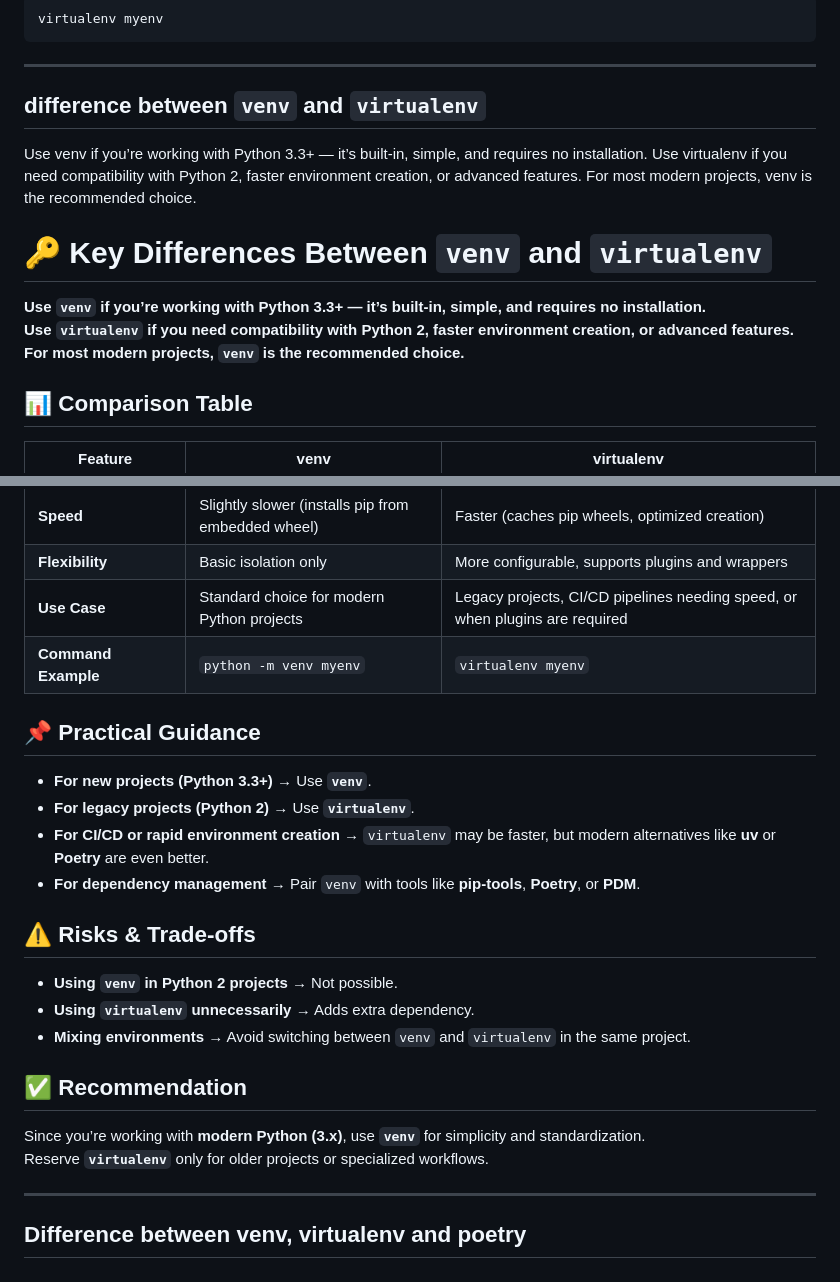
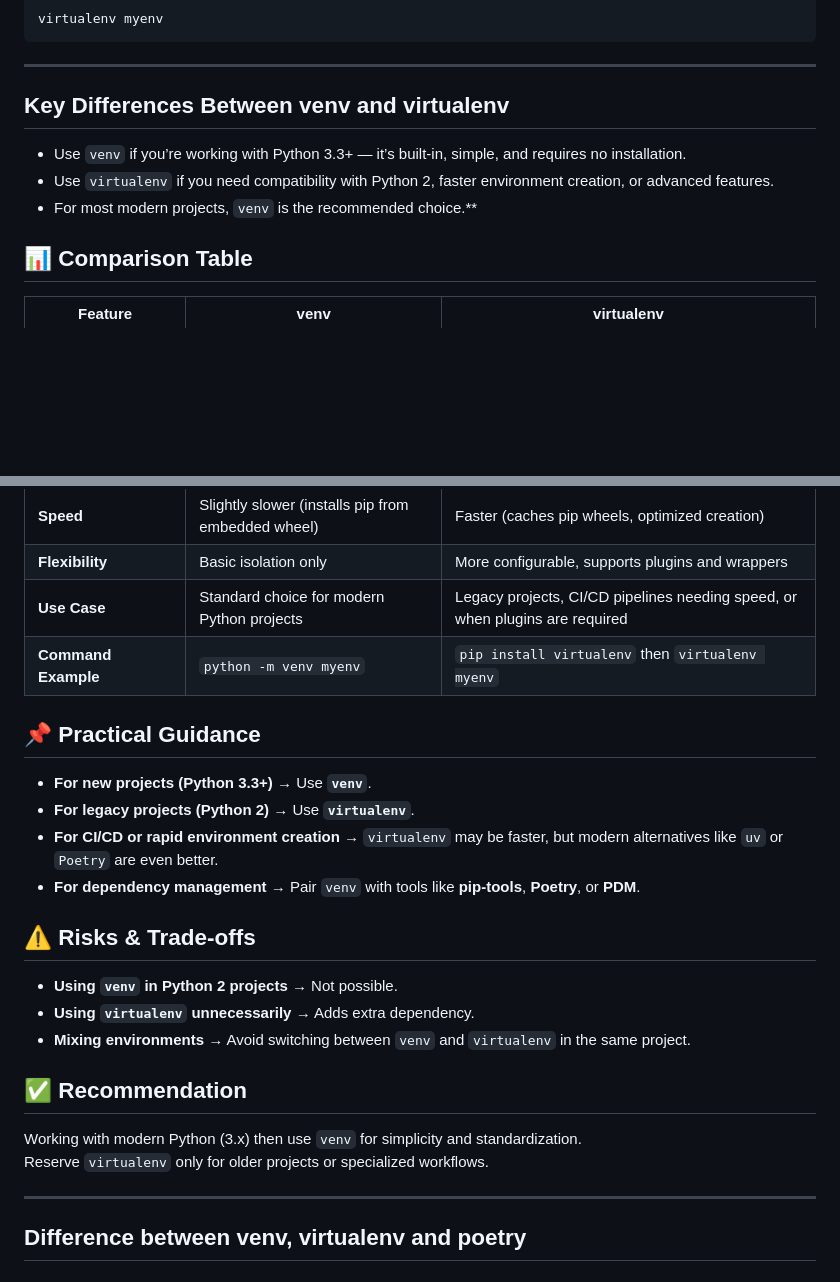
Before and after one commit to donthuavinashbabu/python, a Markdown page: virtual-environments.md, 2 parts joined by grey strips. Rendered like a GitHub page; blank space fills up the shorter version.

````diff
--- a/virtual-environments.md
+++ b/virtual-environments.md
@@ -152,14 +153,10 @@ virtualenv myenv
 ```
 
 ---
-## difference between `venv` and `virtualenv`
-Use venv if you’re working with Python 3.3+ — it’s built-in, simple, and requires no installation. Use virtualenv if you need compatibility with Python 2, faster environment creation, or advanced features. For most modern projects, venv is the recommended choice.
-
-# 🔑 Key Differences Between `venv` and `virtualenv`
-
-**Use `venv` if you’re working with Python 3.3+ — it’s built-in, simple, and requires no installation.
-Use `virtualenv` if you need compatibility with Python 2, faster environment creation, or advanced features.
-For most modern projects, `venv` is the recommended choice.**
+## Key Differences Between venv and virtualenv
+- Use `venv` if you’re working with Python 3.3+ — it’s built-in, simple, and requires no installation.
+- Use `virtualenv` if you need compatibility with Python 2, faster environment creation, or advanced features.
+- For most modern projects, `venv` is the recommended choice.**
 
 ## 📊 Comparison Table
 
@@ -170,12 +167,12 @@ For most modern projects, `venv` is the recommended choice.**
 | **Speed** | Slightly slower (installs pip from embedded wheel) | Faster (caches pip wheels, optimized creation) |
 | **Flexibility** | Basic isolation only | More configurable, supports plugins and wrappers |
 | **Use Case** | Standard choice for modern Python projects | Legacy projects, CI/CD pipelines needing speed, or when plugins are required |
-| **Command Example** | `python -m venv myenv` | `virtualenv myenv` |
+| **Command Example** | `python -m venv myenv` | `pip install virtualenv` then `virtualenv myenv` |
 
 ## 📌 Practical Guidance
 - **For new projects (Python 3.3+)** → Use **`venv`**.
 - **For legacy projects (Python 2)** → Use **`virtualenv`**.
-- **For CI/CD or rapid environment creation** → `virtualenv` may be faster, but modern alternatives like **uv** or **Poetry** are even better.
+- **For CI/CD or rapid environment creation** → `virtualenv` may be faster, but modern alternatives like `uv` or `Poetry` are even better.
 - **For dependency management** → Pair `venv` with tools like **pip-tools**, **Poetry**, or **PDM**.
 
 ## ⚠️ Risks & Trade-offs
@@ -184,8 +181,8 @@ For most modern projects, `venv` is the recommended choice.**
 - **Mixing environments** → Avoid switching between `venv` and `virtualenv` in the same project.
 
 ## ✅ Recommendation
-Since you’re working with **modern Python (3.x)**, use **`venv`** for simplicity and standardization.
-Reserve **`virtualenv`** only for older projects or specialized workflows.
+Working with modern Python (3.x) then use `venv` for simplicity and standardization.
+Reserve `virtualenv` only for older projects or specialized workflows.
 
 ---
 ## Difference between venv, virtualenv and poetry
````
Also changed, not shown: other parts of virtual-environments.md (+55 -3 lines).
